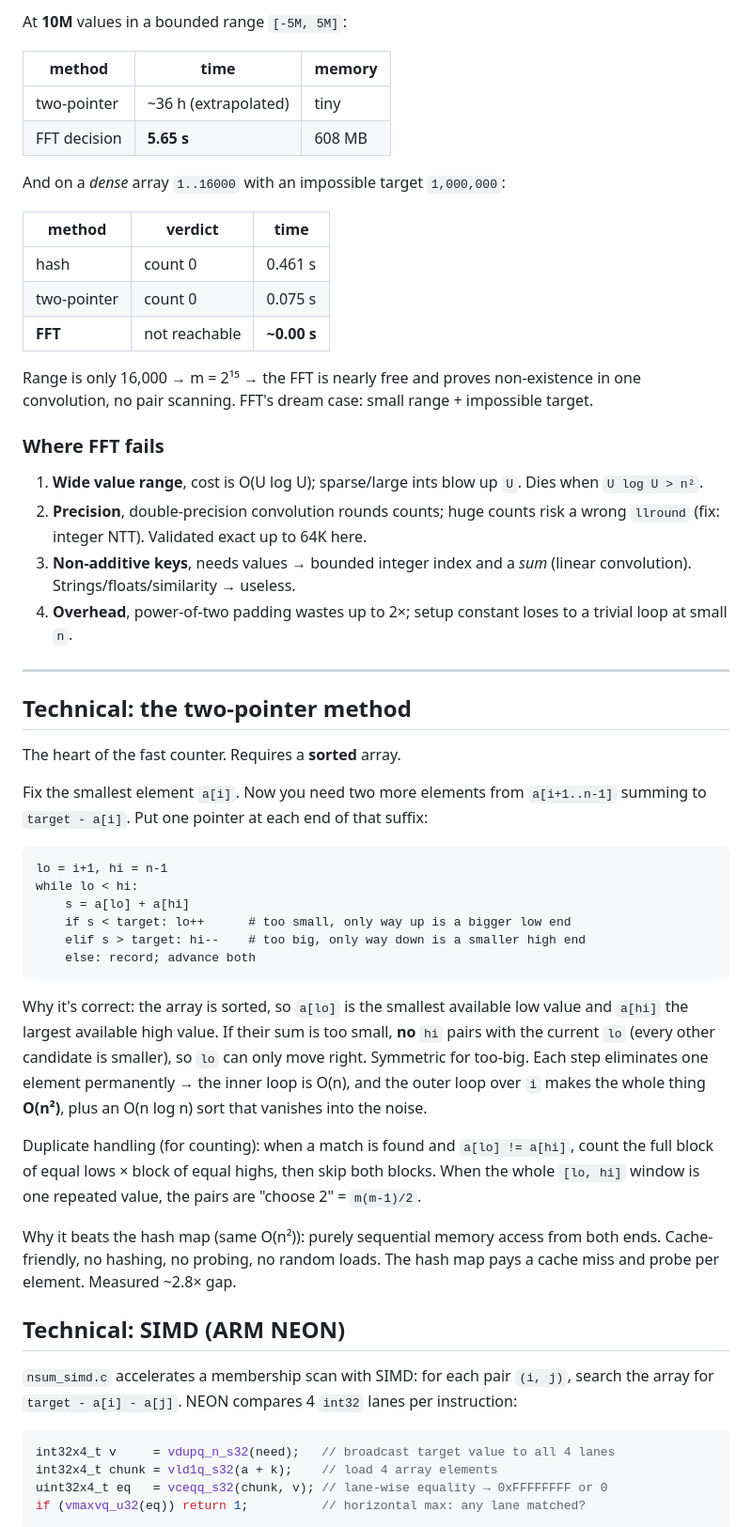
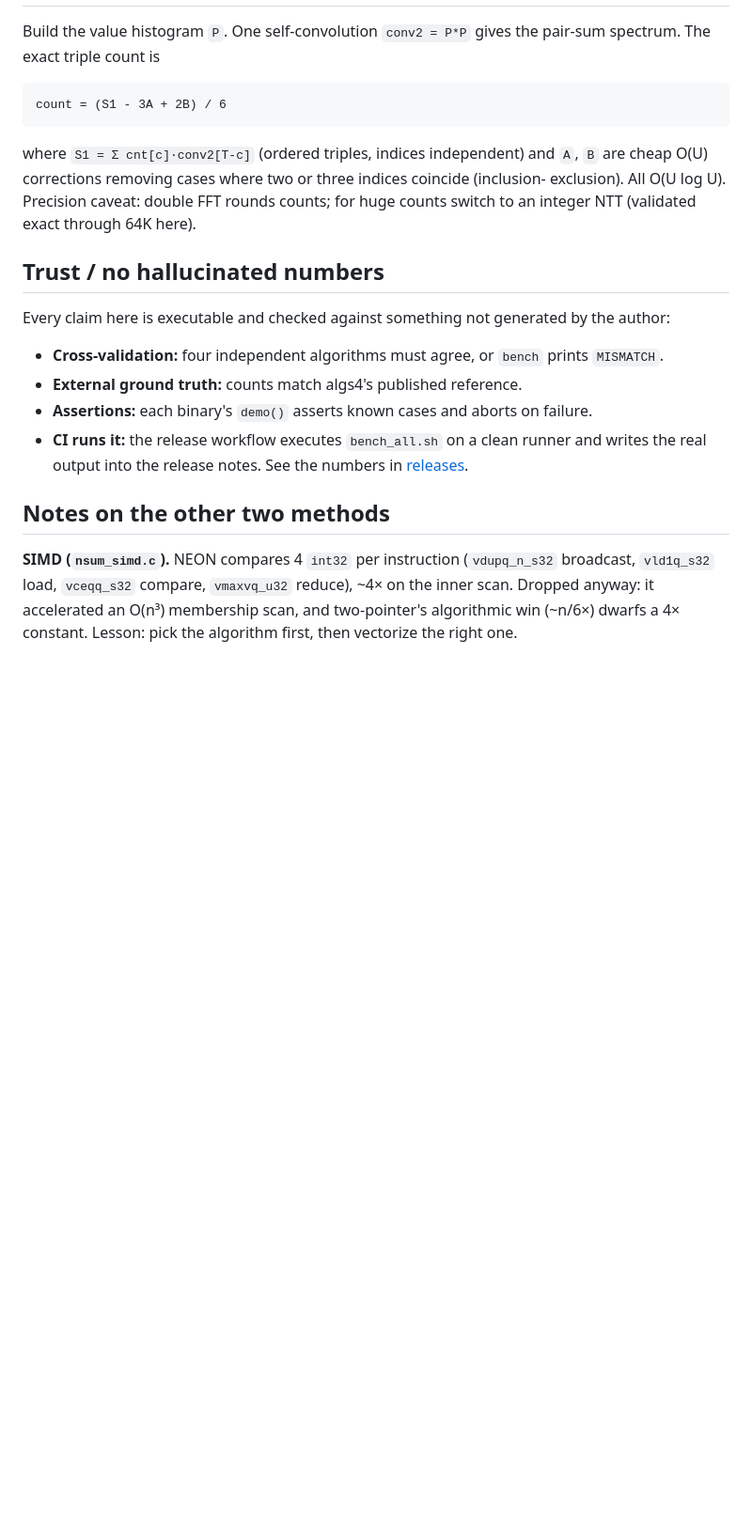
Before and after one commit to melihbirim/nsum, a Markdown page: README.md, the part around one of its changes. Shown at 94% size. Drawn GitHub-style; blank space fills up the shorter version.

````diff
--- a/README.md
+++ b/README.md
@@ -137,70 +70,30 @@ Past the crossover, FFT pulls away forever (n² vs U log U). Correctness note: F
-At **10M** values in a bounded range `[-5M, 5M]`:
-
-| method | time | memory |
-|---|---|---|
-| two-pointer | ~36 h (extrapolated) | tiny |
-| FFT decision | **5.65 s** | 608 MB |
-
-And on a *dense* array `1..16000` with an impossible target `1,000,000`:
-
-| method | verdict | time |
-|---|---|---|
-| hash | count 0 | 0.461 s |
-| two-pointer | count 0 | 0.075 s |
-| **FFT** | not reachable | **~0.00 s** |
-
-Range is only 16,000 → m = 2¹⁵ → the FFT is nearly free and proves non-existence
-in one convolution, no pair scanning. FFT's dream case: small range + impossible target.
-
-### Where FFT fails
-
-1. **Wide value range**, cost is O(U log U); sparse/large ints blow up `U`. Dies when `U log U > n²`.
-2. **Precision**, double-precision convolution rounds counts; huge counts risk a wrong `llround` (fix: integer NTT). Validated exact up to 64K here.
-3. **Non-additive keys**, needs values → bounded integer index and a *sum* (linear convolution). Strings/floats/similarity → useless.
-4. **Overhead**, power-of-two padding wastes up to 2×; setup constant loses to a trivial loop at small `n`.
-
----
-
-## Technical: the two-pointer method
-
-The heart of the fast counter. Requires a **sorted** array.
-
-Fix the smallest element `a[i]`. Now you need two more elements from `a[i+1..n-1]`
-summing to `target - a[i]`. Put one pointer at each end of that suffix:
+Build the value histogram `P`. One self-convolution `conv2 = P*P` gives the pair-sum
+spectrum. The exact triple count is
 
 ```
-lo = i+1, hi = n-1
-while lo < hi:
-    s = a[lo] + a[hi]
-    if s < target: lo++      # too small, only way up is a bigger low end
-    elif s > target: hi--    # too big, only way down is a smaller high end
-    else: record; advance both
+count = (S1 - 3A + 2B) / 6
 ```
 
-Why it's correct: the array is sorted, so `a[lo]` is the smallest available low value
-and `a[hi]` the largest available high value. If their sum is too small, **no** `hi`
-pairs with the current `lo` (every other candidate is smaller), so `lo` can only move
-right. Symmetric for too-big. Each step eliminates one element permanently → the inner
-loop is O(n), and the outer loop over `i` makes the whole thing **O(n²)**, plus an
-O(n log n) sort that vanishes into the noise.
+where `S1 = Σ cnt[c]·conv2[T-c]` (ordered triples, indices independent) and `A`, `B` are
+cheap O(U) corrections removing cases where two or three indices coincide (inclusion-
+exclusion). All O(U log U). Precision caveat: double FFT rounds counts; for huge counts
+switch to an integer NTT (validated exact through 64K here).
 
-Duplicate handling (for counting): when a match is found and `a[lo] != a[hi]`, count the
-full block of equal lows × block of equal highs, then skip both blocks. When the whole
-`[lo, hi]` window is one repeated value, the pairs are "choose 2" = `m(m-1)/2`.
+## Trust / no hallucinated numbers
 
-Why it beats the hash map (same O(n²)): purely sequential memory access from both ends.
-Cache-friendly, no hashing, no probing, no random loads. The hash map pays a cache miss
-and probe per element. Measured ~2.8× gap.
+Every claim here is executable and checked against something not generated by the author:
 
-## Technical: SIMD (ARM NEON)
+- **Cross-validation:** four independent algorithms must agree, or `bench` prints `MISMATCH`.
+- **External ground truth:** counts match algs4's published reference.
+- **Assertions:** each binary's `demo()` asserts known cases and aborts on failure.
+- **CI runs it:** the release workflow executes `bench_all.sh` on a clean runner and writes
+  the real output into the release notes. See the numbers in
+  [releases](https://github.com/melihbirim/nsum/releases).
 
-`nsum_simd.c` accelerates a membership scan with SIMD: for each pair `(i, j)`, search the
-array for `target - a[i] - a[j]`. NEON compares 4 `int32` lanes per instruction:
+## Notes on the other two methods
 
-```c
-int32x4_t v     = vdupq_n_s32(need);   // broadcast target value to all 4 lanes
-int32x4_t chunk = vld1q_s32(a + k);    // load 4 array elements
-uint32x4_t eq   = vceqq_s32(chunk, v); // lane-wise equality → 0xFFFFFFFF or 0
-if (vmaxvq_u32(eq)) return 1;          // horizontal max: any lane matched?
-```
+**SIMD (`nsum_simd.c`).** NEON compares 4 `int32` per instruction (`vdupq_n_s32` broadcast,
+`vld1q_s32` load, `vceqq_s32` compare, `vmaxvq_u32` reduce), ~4× on the inner scan. Dropped
+anyway: it accelerated an O(n³) membership scan, and two-pointer's algorithmic win (~n/6×)
+dwarfs a 4× constant. Lesson: pick the algorithm first, then vectorize the right one.
 
````
Also changed, not shown: other parts of README.md (+38 -117 lines).
